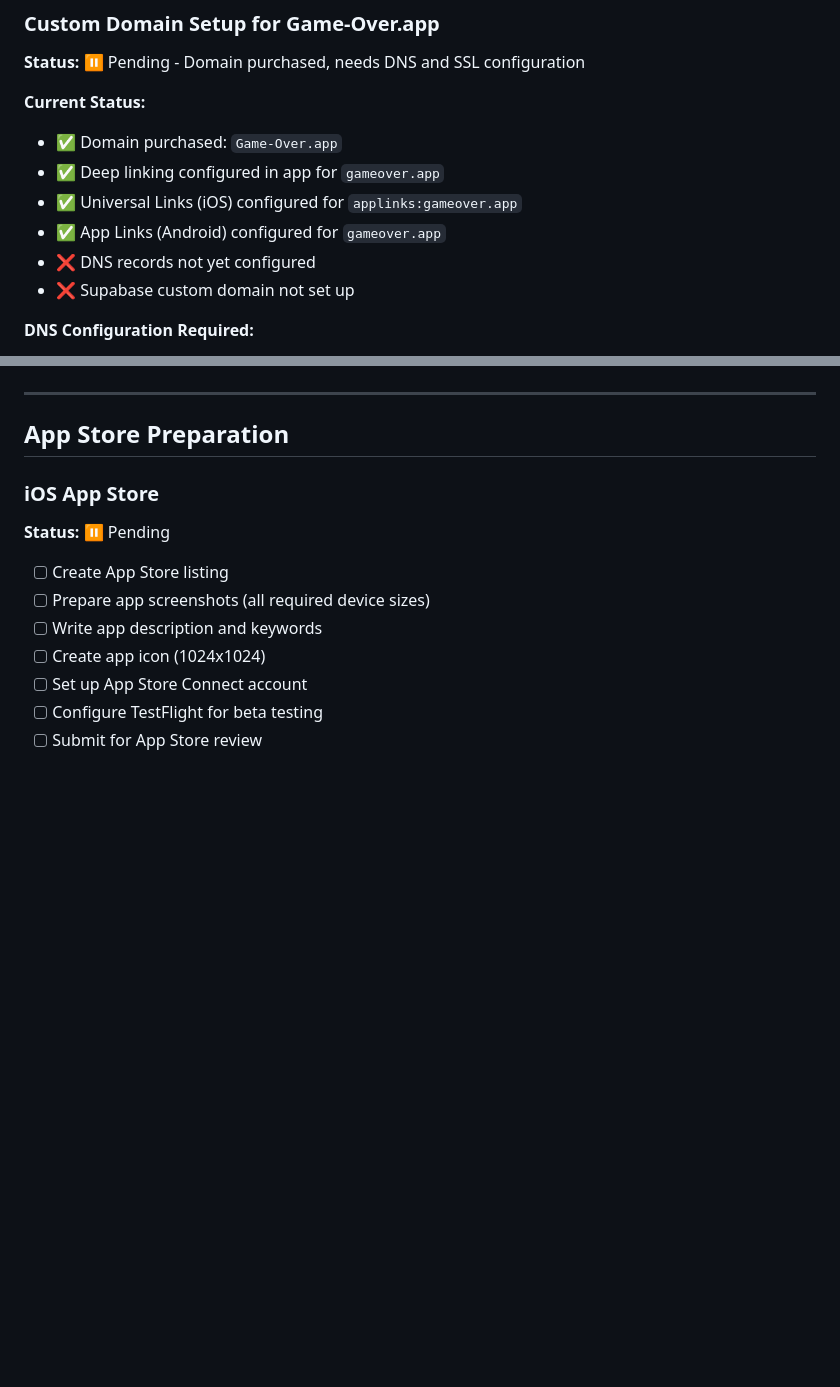
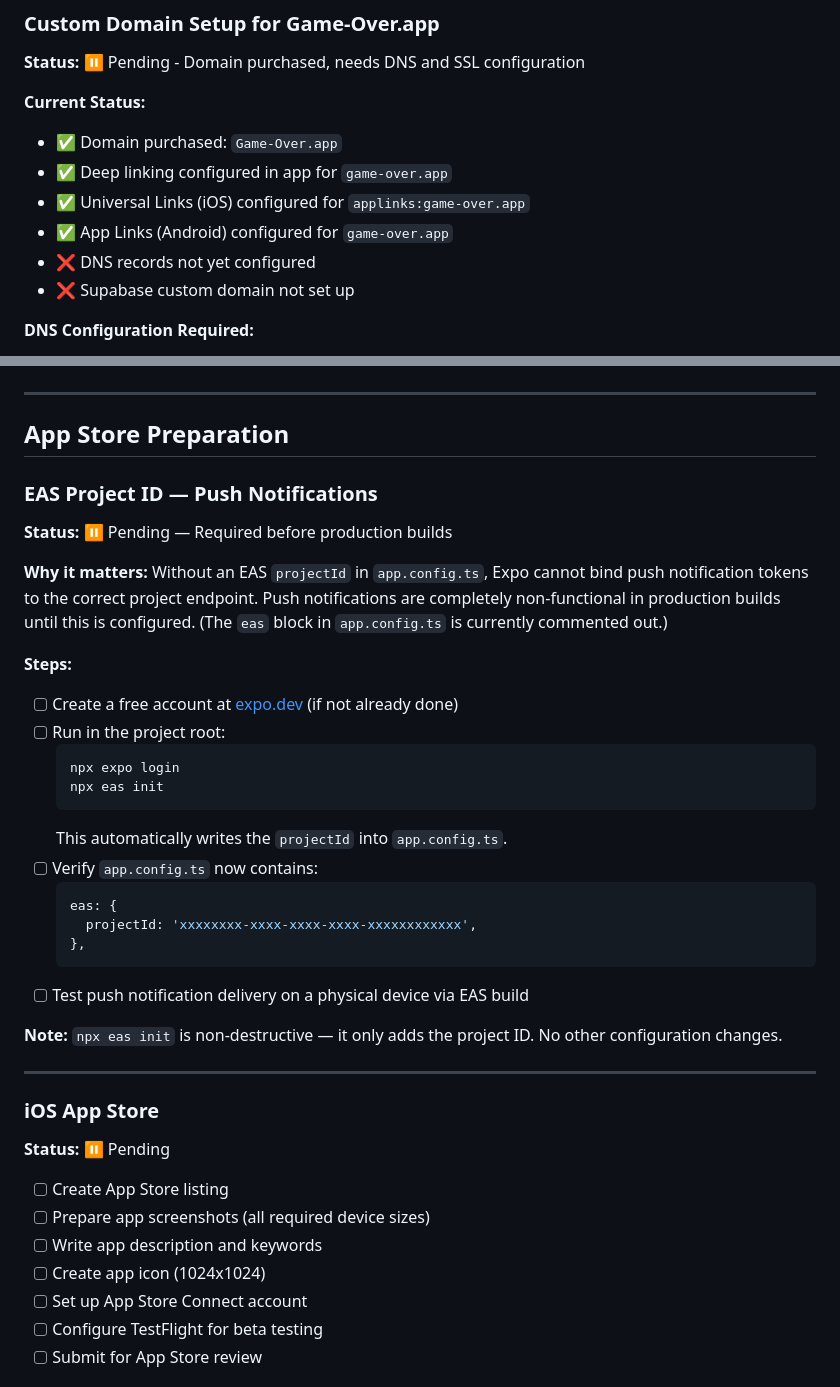
Before and after one commit to SoleilPhoenix/Game-Over-Initial-Set-Up-2, a Markdown page: game-over-app/GO_LIVE_CHECKLIST.md, 2 parts joined by grey strips. GitHub-like rendering; blank space fills up the shorter version.

Commit message:
docs: add EAS projectId, DB RPC items 9+10, fix deep link domain status in go-live checklist
- Add EAS projectId section (push notifications require it before production builds)
- Add Post-Launch DB Optimization section with items 9 (get_user_events RPC) and 10 (accept_invite atomic transaction) — documented as intentionally deferred post-launch
- Correct deep link domain references: gameover.app → game-over.app (already fixed in code)

Co-Authored-By: Claude Sonnet 4.6 <noreply@anthropic.com>

````diff
--- a/game-over-app/GO_LIVE_CHECKLIST.md
+++ b/game-over-app/GO_LIVE_CHECKLIST.md
@@ -91,9 +91,9 @@ This document tracks all tasks that must be completed before launching the Game
 
 **Current Status:**
 - ✅ Domain purchased: `Game-Over.app`
-- ✅ Deep linking configured in app for `gameover.app`
-- ✅ Universal Links (iOS) configured for `applinks:gameover.app`
-- ✅ App Links (Android) configured for `gameover.app`
+- ✅ Deep linking configured in app for `game-over.app`
+- ✅ Universal Links (iOS) configured for `applinks:game-over.app`
+- ✅ App Links (Android) configured for `game-over.app`
 - ❌ DNS records not yet configured
 - ❌ Supabase custom domain not set up
 
@@ -211,6 +211,31 @@ Google Play:     https://play.google.com/store/apps/details?id=app.gameover.andr
 ---
 
 ## App Store Preparation
+
+### EAS Project ID — Push Notifications
+**Status:** ⏸️ Pending — Required before production builds
+
+**Why it matters:** Without an EAS `projectId` in `app.config.ts`, Expo cannot bind push notification tokens to the correct project endpoint. Push notifications are completely non-functional in production builds until this is configured. (The `eas` block in `app.config.ts` is currently commented out.)
+
+**Steps:**
+- [ ] Create a free account at [expo.dev](https://expo.dev) (if not already done)
+- [ ] Run in the project root:
+  ```bash
+  npx expo login
+  npx eas init
+  ```
+  This automatically writes the `projectId` into `app.config.ts`.
+- [ ] Verify `app.config.ts` now contains:
+  ```typescript
+  eas: {
+    projectId: 'xxxxxxxx-xxxx-xxxx-xxxx-xxxxxxxxxxxx',
+  },
+  ```
+- [ ] Test push notification delivery on a physical device via EAS build
+
+**Note:** `npx eas init` is non-destructive — it only adds the project ID. No other configuration changes.
+
+---
 
 ### iOS App Store
 **Status:** ⏸️ Pending
````
Also changed, not shown: other parts of game-over-app/GO_LIVE_CHECKLIST.md (+18 -0 lines).
